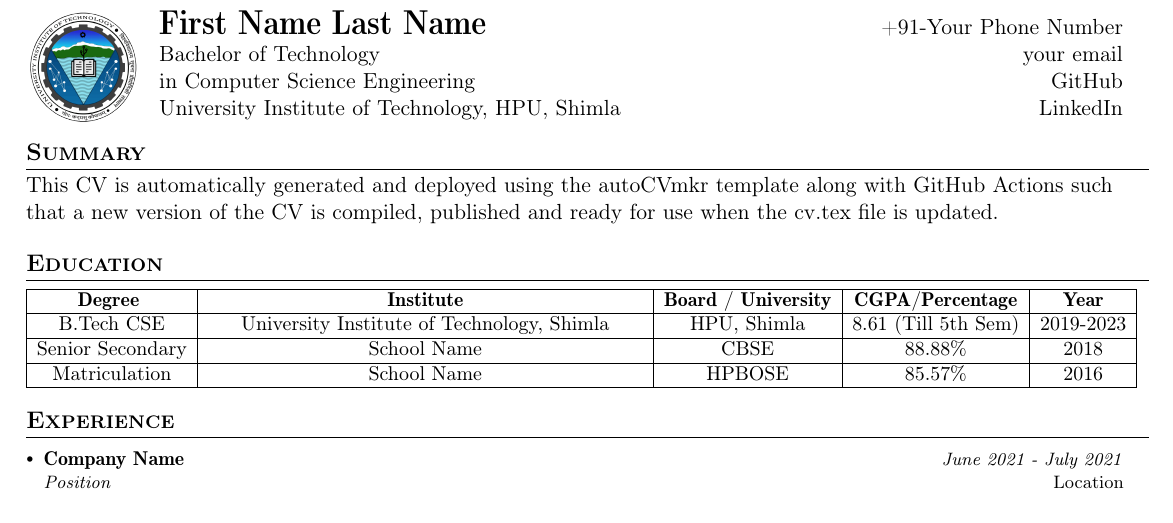
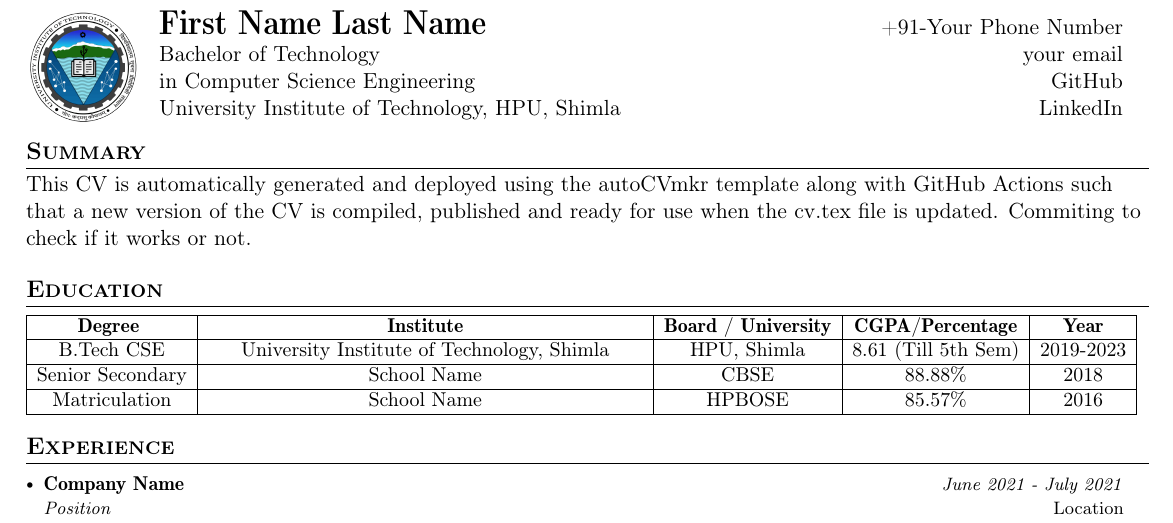
Before and after one commit to kryptoniteX/autocvmkr, a LaTeX CV (cv.tex): part of the page, cut so that both start at the same text. Compiled offline with pdfLaTeX.

Commit message:
Update cv.tex

```diff
--- a/cv.tex
+++ b/cv.tex
@@ -158,7 +158,7 @@
 \vspace{-2mm}
 %-------------SUMMARY-----------------
 \section{\textbf{Summary}}
-This CV is automatically generated and deployed using the \href{https://github.com/kryptoniteX/autocvmkr}{autoCVmkr} template along with GitHub Actions such that a new version of the CV is compiled, published and ready for use when the cv.tex file is updated.
+This CV is automatically generated and deployed using the \href{https://github.com/kryptoniteX/autocvmkr}{autoCVmkr} template along with GitHub Actions such that a new version of the CV is compiled, published and ready for use when the cv.tex file is updated. Commiting to check if it works or not.
 %-----------EDUCATION-----------------
 \section{\textbf{Education}}
 \setlength{\tabcolsep}{5pt} % Default value: 6pt
```
